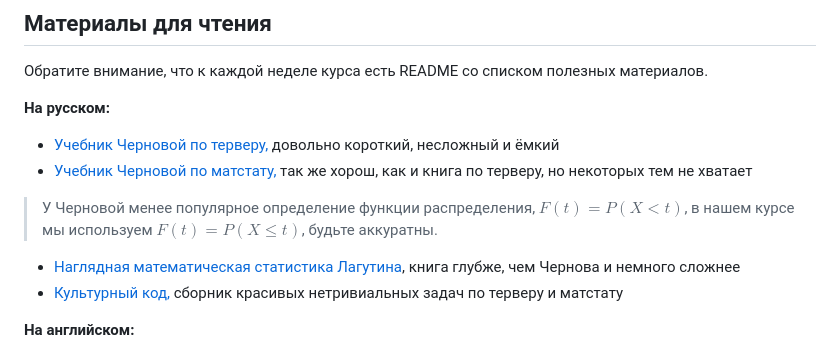
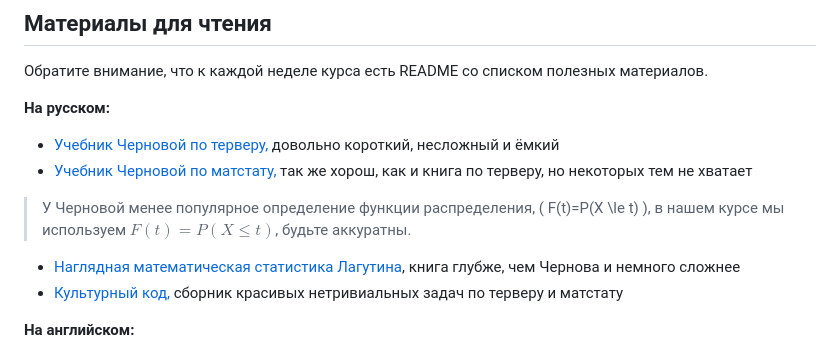
Before and after one commit to FUlyankin/matstat-AB, a Markdown page: README.md, the part around the change. GitHub-like rendering.

```diff
--- a/README.md
+++ b/README.md
@@ -29,7 +29,7 @@ __На русском:__
 * [Учебник Черновой по терверу,](https://github.com/FUlyankin/r_probability/raw/master/books/Хороший%20учебник%20по%20терверу.pdf) довольно короткий, несложный и ёмкий
 * [Учебник Черновой по матстату,](https://github.com/FUlyankin/r_probability/raw/master/books/Хороший%20учебник%20по%20матстату.pdf) так же хорош, как и книга по терверу, но некоторых тем не хватает
 
-> У Черновой менее популярное определение функции распределения, $F(t)=P(X<t)$, в нашем курсе мы используем $F(t)=P(X\leq t)$, будьте аккуратны.
+> У Черновой менее популярное определение функции распределения, \( F(t)=P(X \le t) \), в нашем курсе мы используем $F(t)=P(X\leq t)$, будьте аккуратны.
 
 * [Наглядная математическая статистика Лагутина](http://www.1variant.ru/content/uchebniki/matematika/650.pdf), книга глубже, чем Чернова и немного сложнее
 * [Культурный код,](https://github.com/bdemeshev/probability_dna) сборник красивых нетривиальных задач по терверу и матстату
```
